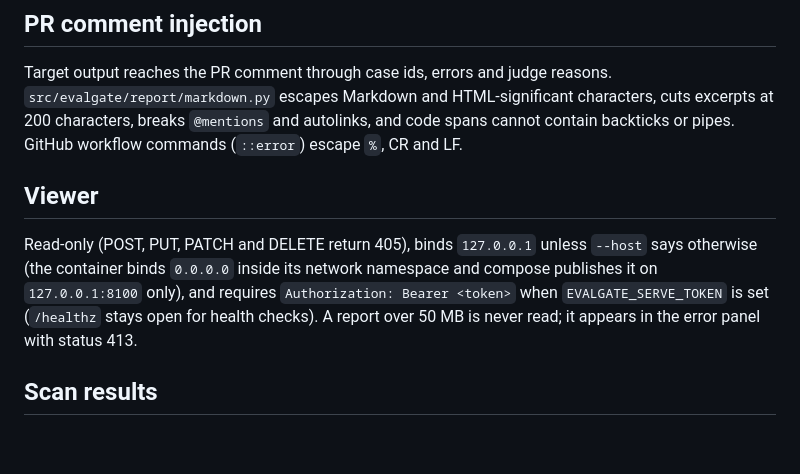
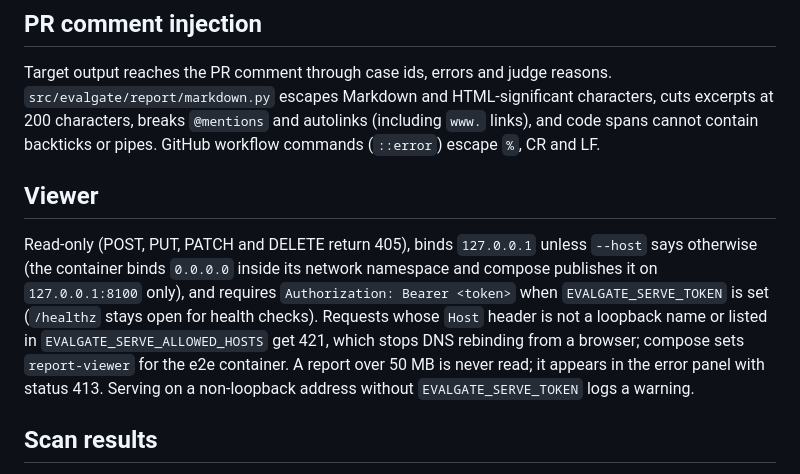
Before and after one commit to ROBERTG99/evalgate, a Markdown page: docs/security.md, the part around one of its changes. GitHub-like rendering; blank space fills up the shorter version.

```diff
--- a/docs/security.md
+++ b/docs/security.md
@@ -47,7 +47,7 @@ controls and the scan results. Report vulnerabilities as described in [`SECURITY
 
 Target output reaches the PR comment through case ids, errors and judge reasons. `src/evalgate/report/markdown.py`
 escapes Markdown and HTML-significant characters, cuts excerpts at 200 characters, breaks `@mentions` and
-autolinks, and code spans cannot contain backticks or pipes. GitHub workflow commands (`::error`) escape
+autolinks (including `www.` links), and code spans cannot contain backticks or pipes. GitHub workflow commands (`::error`) escape
 `%`, CR and LF.
 
 ## Viewer
@@ -55,7 +55,7 @@ autolinks, and code spans cannot contain backticks or pipes. GitHub workflow com
 Read-only (POST, PUT, PATCH and DELETE return 405), binds `127.0.0.1` unless `--host` says otherwise (the
 container binds `0.0.0.0` inside its network namespace and compose publishes it on `127.0.0.1:8100` only),
 and requires `Authorization: Bearer <token>` when `EVALGATE_SERVE_TOKEN` is set (`/healthz` stays open for
-health checks). A report over 50 MB is never read; it appears in the error panel with status 413.
+health checks). Requests whose `Host` header is not a loopback name or listed in `EVALGATE_SERVE_ALLOWED_HOSTS` get 421, which stops DNS rebinding from a browser; compose sets `report-viewer` for the e2e container. A report over 50 MB is never read; it appears in the error panel with status 413. Serving on a non-loopback address without `EVALGATE_SERVE_TOKEN` logs a warning.
 
 ## Scan results
 
```
Also changed, not shown: other parts of docs/security.md (+4 -4 lines), docs/KNOWN_LIMITATIONS.md (+2 -0 lines).
